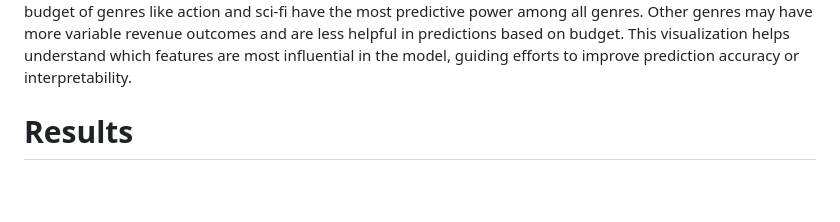
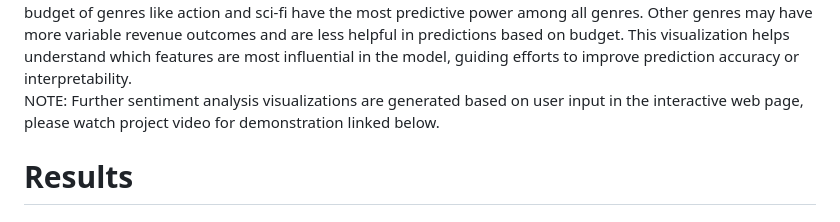
Before and after one commit to anahitajoshi/cs506-final-project, a Markdown page: README.md, the part around the change. GitHub-like rendering; blank space fills up the shorter version.

Commit message:
note added

```diff
--- a/README.md
+++ b/README.md
@@ -238,6 +238,8 @@ This bar chart shows the average lifetime revenue of movies, with each bar repre
 <img src="https://github.com/anahitajoshi/cs506-final-project/blob/main/data_visualizations/4.png?raw=true" width="400" />
 This bar chart shows the top 10 feature importances within the Random Forest model utilized in predicting the lifetime revenue for movies. Each bar is one feature, and the length of the bar corresponds to its importance in making that prediction. The budget log has the most dominant role in predictions, more than budget sentiment, derived sentiments, and budget for specific genres. Budget is a strong predictor of box office revenue, as it often means better production values and wider distribution. The budget sentiment is below the budget log regarding importance, but still meaningful as it shows how the combination of budget and public sentiment is useful for predicting box office success. The budget of genres like action and sci-fi have the most predictive power among all genres. Other genres may have more variable revenue outcomes and are less helpful in predictions based on budget. This visualization helps understand which features are most influential in the model, guiding efforts to improve prediction accuracy or interpretability.
 
+NOTE: Further sentiment analysis visualizations are generated based on user input in the interactive web page, please watch project video for demonstration linked below.
+
 
 # Results
 
```
